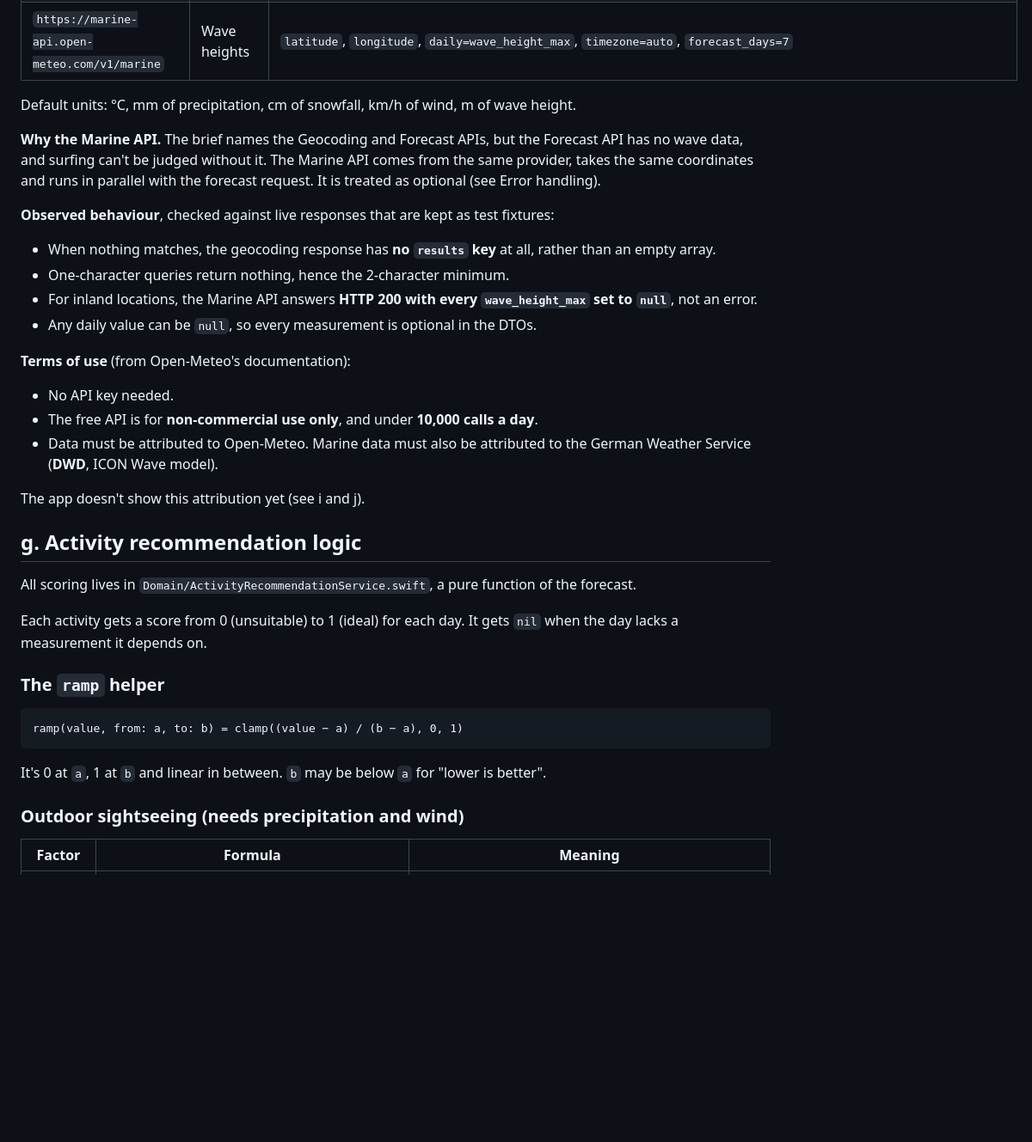
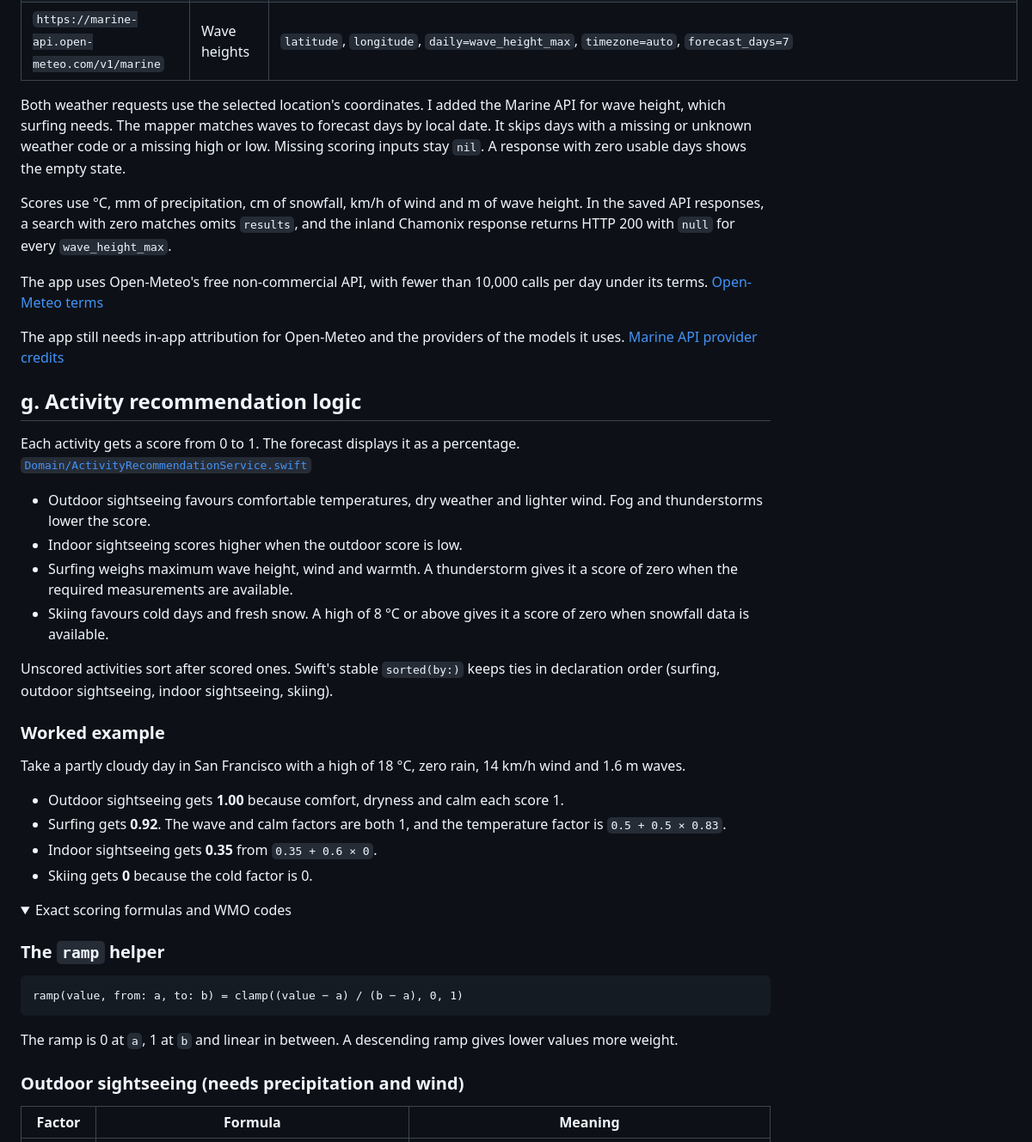
Before and after one commit to aldammit/weather-activities, a Markdown page: README.md, the part around one of its changes. Shown at 86% size. Drawn GitHub-style; folded sections open; blank space fills up the shorter version.

````diff
--- a/README.md
+++ b/README.md
@@ -201,28 +152,36 @@ Replace `iPhone Duo` with any iOS 27 simulator from `xcrun simctl list devices`.
 | `https://api.open-meteo.com/v1/forecast` | Daily forecast | `latitude`, `longitude`, `daily=weather_code,temperature_2m_max,temperature_2m_min,precipitation_sum,snowfall_sum,wind_speed_10m_max`, `timezone=auto`, `forecast_days=7` |
 | `https://marine-api.open-meteo.com/v1/marine` | Wave heights | `latitude`, `longitude`, `daily=wave_height_max`, `timezone=auto`, `forecast_days=7` |
 
-Default units: °C, mm of precipitation, cm of snowfall, km/h of wind, m of wave height.
+Both weather requests use the selected location's coordinates. I added the Marine API for wave height, which surfing needs. The mapper matches waves to forecast days by local date. It skips days with a missing or unknown weather code or a missing high or low. Missing scoring inputs stay `nil`. A response with zero usable days shows the empty state.
 
-**Why the Marine API.** The brief names the Geocoding and Forecast APIs, but the Forecast API has no wave data, and surfing can't be judged without it. The Marine API comes from the same provider, takes the same coordinates and runs in parallel with the forecast request. It is treated as optional (see Error handling).
+Scores use °C, mm of precipitation, cm of snowfall, km/h of wind and m of wave height. In the saved API responses, a search with zero matches omits `results`, and the inland Chamonix response returns HTTP 200 with `null` for every `wave_height_max`.
 
-**Observed behaviour**, checked against live responses that are kept as test fixtures:
-- When nothing matches, the geocoding response has **no `results` key** at all, rather than an empty array.
-- One-character queries return nothing, hence the 2-character minimum.
-- For inland locations, the Marine API answers **HTTP 200 with every `wave_height_max` set to `null`**, not an error.
-- Any daily value can be `null`, so every measurement is optional in the DTOs.
+The app uses Open-Meteo's free non-commercial API, with fewer than 10,000 calls per day under its terms. [Open-Meteo terms](https://open-meteo.com/en/terms)
 
-**Terms of use** (from Open-Meteo's documentation):
-- No API key needed.
-- The free API is for **non-commercial use only**, and under **10,000 calls a day**.
-- Data must be attributed to Open-Meteo. Marine data must also be attributed to the German Weather Service (**DWD**, ICON Wave model).
-
-The app doesn't show this attribution yet (see i and j).
+The app still needs in-app attribution for Open-Meteo and the providers of the models it uses. [Marine API provider credits](https://open-meteo.com/en/docs/marine-weather-api#citation--acknowledgement)
 
 ## g. Activity recommendation logic
 
-All scoring lives in `Domain/ActivityRecommendationService.swift`, a pure function of the forecast.
+Each activity gets a score from 0 to 1. The forecast displays it as a percentage. [`Domain/ActivityRecommendationService.swift`](weather-activities/Domain/ActivityRecommendationService.swift)
 
-Each activity gets a score from 0 (unsuitable) to 1 (ideal) for each day. It gets `nil` when the day lacks a measurement it depends on.
+- Outdoor sightseeing favours comfortable temperatures, dry weather and lighter wind. Fog and thunderstorms lower the score.
+- Indoor sightseeing scores higher when the outdoor score is low.
+- Surfing weighs maximum wave height, wind and warmth. A thunderstorm gives it a score of zero when the required measurements are available.
+- Skiing favours cold days and fresh snow. A high of 8 °C or above gives it a score of zero when snowfall data is available.
+
+Unscored activities sort after scored ones. Swift's stable `sorted(by:)` keeps ties in declaration order (surfing, outdoor sightseeing, indoor sightseeing, skiing).
+
+### Worked example
+
+Take a partly cloudy day in San Francisco with a high of 18 °C, zero rain, 14 km/h wind and 1.6 m waves.
+
+- Outdoor sightseeing gets **1.00** because comfort, dryness and calm each score 1.
+- Surfing gets **0.92**. The wave and calm factors are both 1, and the temperature factor is `0.5 + 0.5 × 0.83`.
+- Indoor sightseeing gets **0.35** from `0.35 + 0.6 × 0`.
+- Skiing gets **0** because the cold factor is 0.
+
+<details>
+<summary>Exact scoring formulas and WMO codes</summary>
 
 ### The `ramp` helper
 
@@ -230,7 +189,7 @@ Each activity gets a score from 0 (unsuitable) to 1 (ideal) for each day. It get
 ramp(value, from: a, to: b) = clamp((value − a) / (b − a), 0, 1)
 ```
 
-It's 0 at `a`, 1 at `b` and linear in between. `b` may be below `a` for "lower is better".
+The ramp is 0 at `a`, 1 at `b` and linear in between. A descending ramp gives lower values more weight.
 
 ### Outdoor sightseeing (needs precipitation and wind)
 
````
Also changed, not shown: other parts of README.md (+78 -159 lines), docs/screenshots/search-recents.png (added), 11 other files.
